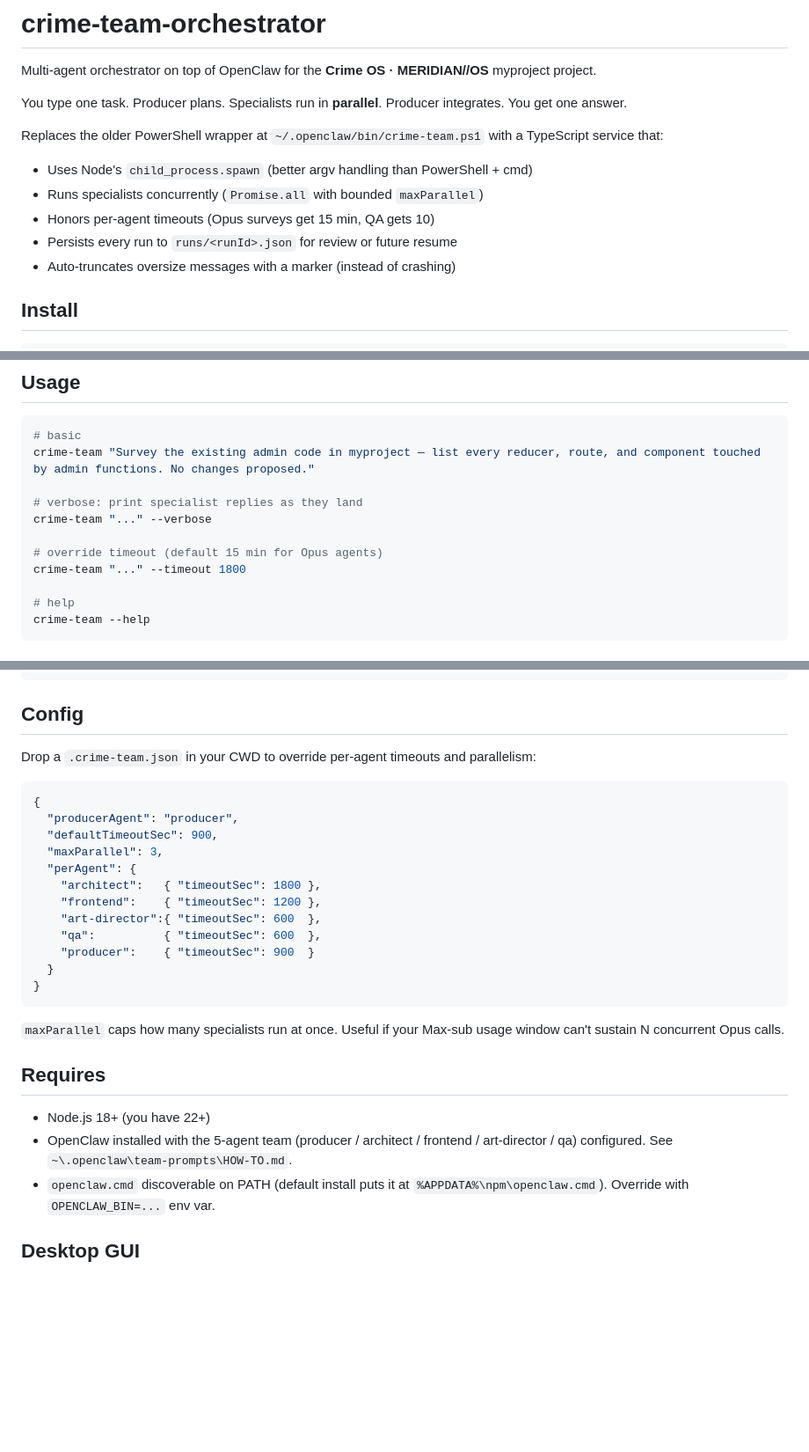
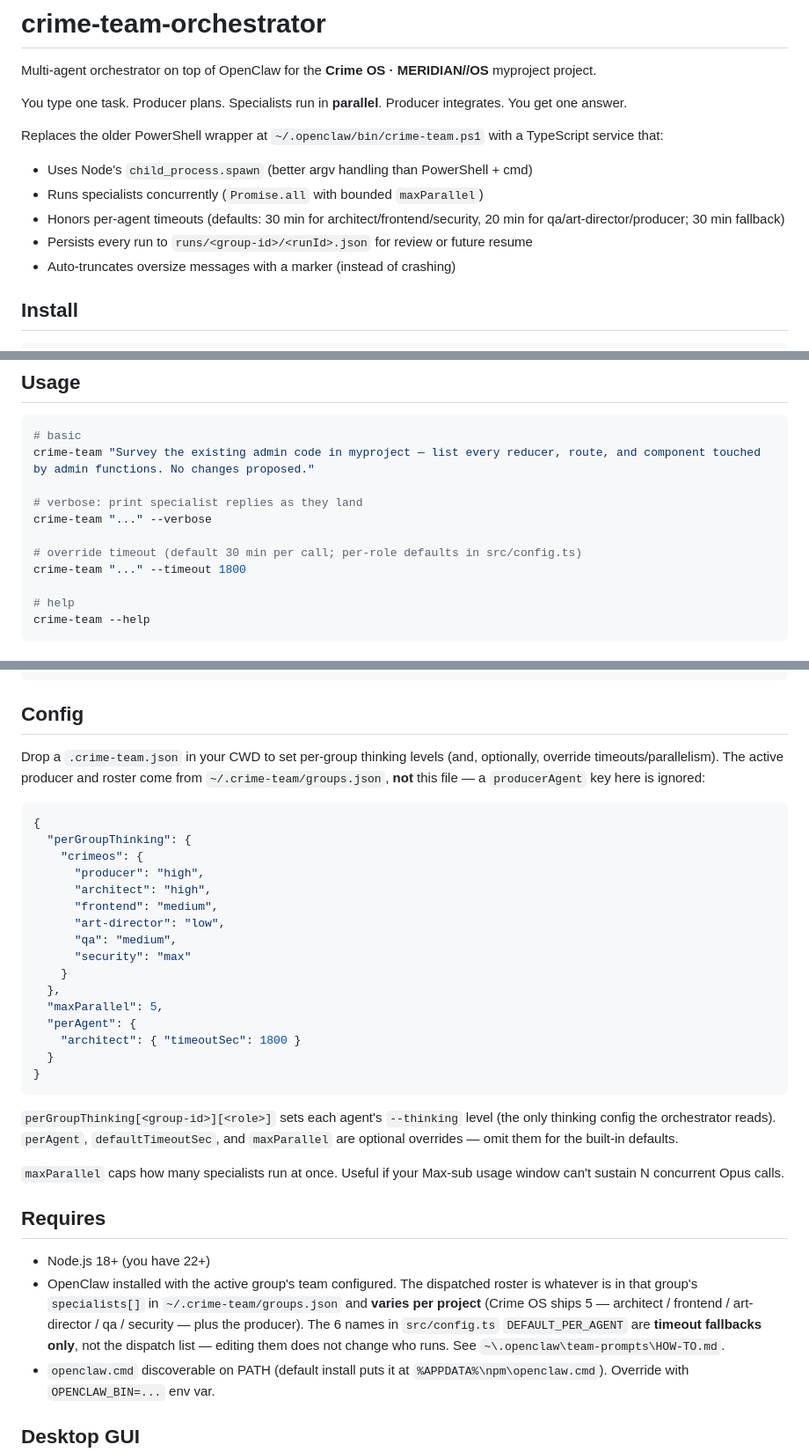
Before and after one commit to fortisq/crime_team, a Markdown page: README.md, 3 parts joined by grey strips. Shown at 88% size. GitHub-like rendering; blank space fills up the shorter version.

````diff
--- a/README.md
+++ b/README.md
@@ -7,8 +7,8 @@ You type one task. Producer plans. Specialists run in **parallel**. Producer int
 Replaces the older PowerShell wrapper at `~/.openclaw/bin/crime-team.ps1` with a TypeScript service that:
 - Uses Node's `child_process.spawn` (better argv handling than PowerShell + cmd)
 - Runs specialists concurrently (`Promise.all` with bounded `maxParallel`)
-- Honors per-agent timeouts (Opus surveys get 15 min, QA gets 10)
-- Persists every run to `runs/<runId>.json` for review or future resume
+- Honors per-agent timeouts (defaults: 30 min for architect/frontend/security, 20 min for qa/art-director/producer; 30 min fallback)
+- Persists every run to `runs/<group-id>/<runId>.json` for review or future resume
 - Auto-truncates oversize messages with a marker (instead of crashing)
 
 ## Install
@@ -31,7 +31,7 @@ crime-team "Survey the existing admin code in myproject — list every reducer,
 # verbose: print specialist replies as they land
 crime-team "..." --verbose
 
-# override timeout (default 15 min for Opus agents)
+# override timeout (default 30 min per call; per-role defaults in src/config.ts)
 crime-team "..." --timeout 1800
 
 # help
@@ -67,29 +67,35 @@ PRODUCER'S INTEGRATED ANSWER
 
 ## Config
 
-Drop a `.crime-team.json` in your CWD to override per-agent timeouts and parallelism:
+Drop a `.crime-team.json` in your CWD to set per-group thinking levels (and, optionally, override timeouts/parallelism). The active producer and roster come from `~/.crime-team/groups.json`, **not** this file — a `producerAgent` key here is ignored:
 
 ```json
 {
-  "producerAgent": "producer",
-  "defaultTimeoutSec": 900,
-  "maxParallel": 3,
+  "perGroupThinking": {
+    "crimeos": {
+      "producer": "high",
+      "architect": "high",
+      "frontend": "medium",
+      "art-director": "low",
+      "qa": "medium",
+      "security": "max"
+    }
+  },
+  "maxParallel": 5,
   "perAgent": {
-    "architect":   { "timeoutSec": 1800 },
-    "frontend":    { "timeoutSec": 1200 },
-    "art-director":{ "timeoutSec": 600  },
-    "qa":          { "timeoutSec": 600  },
-    "producer":    { "timeoutSec": 900  }
+    "architect": { "timeoutSec": 1800 }
   }
 }
 ```
+
+`perGroupThinking[<group-id>][<role>]` sets each agent's `--thinking` level (the only thinking config the orchestrator reads). `perAgent`, `defaultTimeoutSec`, and `maxParallel` are optional overrides — omit them for the built-in defaults.
 
 `maxParallel` caps how many specialists run at once. Useful if your Max-sub usage window can't sustain N concurrent Opus calls.
 
 ## Requires
 
 - Node.js 18+ (you have 22+)
-- OpenClaw installed with the 5-agent team (producer / architect / frontend / art-director / qa) configured. See `~\.openclaw\team-prompts\HOW-TO.md`.
+- OpenClaw installed with the active group's team configured. The dispatched roster is whatever is in that group's `specialists[]` in `~/.crime-team/groups.json` and **varies per project** (Crime OS ships 5 — architect / frontend / art-director / qa / security — plus the producer). The 6 names in `src/config.ts` `DEFAULT_PER_AGENT` are **timeout fallbacks only**, not the dispatch list — editing them does not change who runs. See `~\.openclaw\team-prompts\HOW-TO.md`.
 - `openclaw.cmd` discoverable on PATH (default install puts it at `%APPDATA%\npm\openclaw.cmd`). Override with `OPENCLAW_BIN=...` env var.
 
 ## Desktop GUI
````
Also changed, not shown: other parts of README.md (+25 -2 lines).
